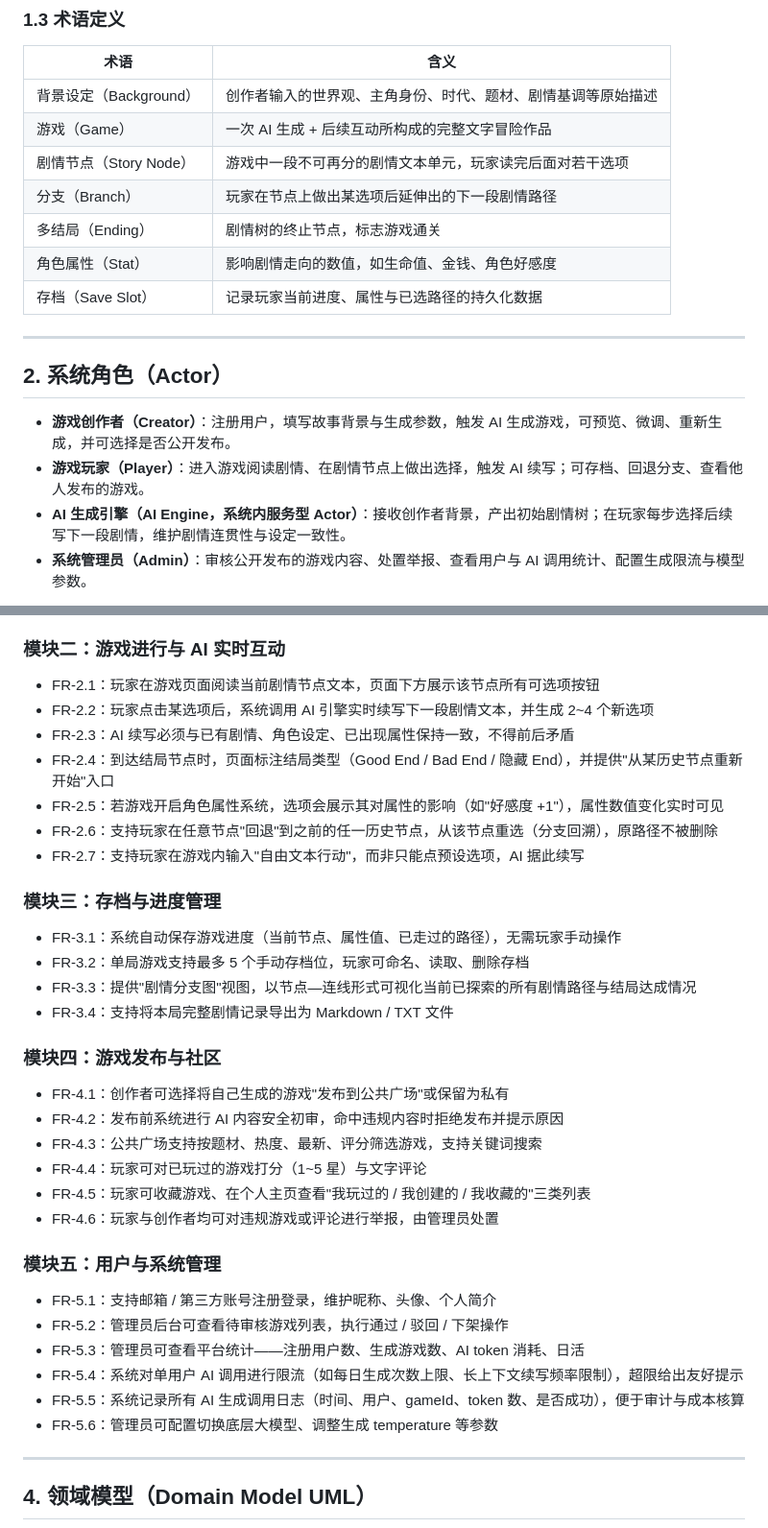
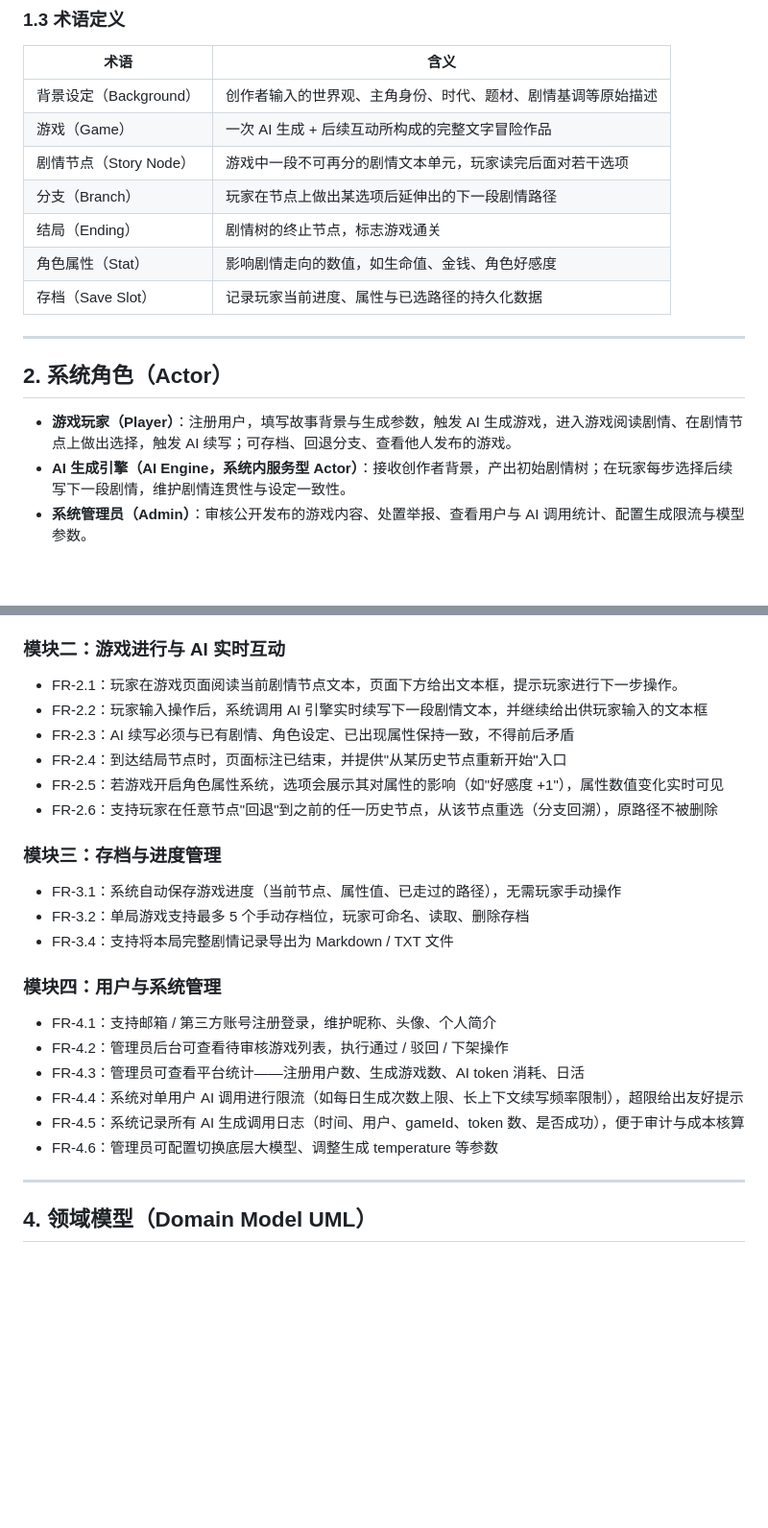
Before and after one commit to De-xing/ai-text-adventure-game, a Markdown page: docs/requirements/functional_spec.md, 2 parts joined by grey strips. Shown at 96% size. GitHub-like rendering; blank space fills up the shorter version.

```diff
--- a/docs/requirements/functional_spec.md
+++ b/docs/requirements/functional_spec.md
@@ -22,7 +22,7 @@
 | 游戏（Game） | 一次 AI 生成 + 后续互动所构成的完整文字冒险作品 |
 | 剧情节点（Story Node） | 游戏中一段不可再分的剧情文本单元，玩家读完后面对若干选项 |
 | 分支（Branch） | 玩家在节点上做出某选项后延伸出的下一段剧情路径 |
-| 多结局（Ending） | 剧情树的终止节点，标志游戏通关 |
+| 结局（Ending） | 剧情树的终止节点，标志游戏通关 |
 | 角色属性（Stat） | 影响剧情走向的数值，如生命值、金钱、角色好感度 |
 | 存档（Save Slot） | 记录玩家当前进度、属性与已选路径的持久化数据 |
 
@@ -30,8 +30,7 @@
 
 ## 2. 系统角色（Actor）
 
-* **游戏创作者（Creator）**：注册用户，填写故事背景与生成参数，触发 AI 生成游戏，可预览、微调、重新生成，并可选择是否公开发布。
-* **游戏玩家（Player）**：进入游戏阅读剧情、在剧情节点上做出选择，触发 AI 续写；可存档、回退分支、查看他人发布的游戏。
+* **游戏玩家（Player）**：注册用户，填写故事背景与生成参数，触发 AI 生成游戏，进入游戏阅读剧情、在剧情节点上做出选择，触发 AI 续写；可存档、回退分支、查看他人发布的游戏。
 * **AI 生成引擎（AI Engine，系统内服务型 Actor）**：接收创作者背景，产出初始剧情树；在玩家每步选择后续写下一段剧情，维护剧情连贯性与设定一致性。
 * **系统管理员（Admin）**：审核公开发布的游戏内容、处置举报、查看用户与 AI 调用统计、配置生成限流与模型参数。
 
@@ -49,35 +48,26 @@
 * FR-1.7：支持整体"重新生成整局"，保留原背景设定与参数
 
 ### 模块二：游戏进行与 AI 实时互动
-* FR-2.1：玩家在游戏页面阅读当前剧情节点文本，页面下方展示该节点所有可选项按钮
-* FR-2.2：玩家点击某选项后，系统调用 AI 引擎实时续写下一段剧情文本，并生成 2~4 个新选项
+* FR-2.1：玩家在游戏页面阅读当前剧情节点文本，页面下方给出文本框，提示玩家进行下一步操作。
+* FR-2.2：玩家输入操作后，系统调用 AI 引擎实时续写下一段剧情文本，并继续给出供玩家输入的文本框
 * FR-2.3：AI 续写必须与已有剧情、角色设定、已出现属性保持一致，不得前后矛盾
-* FR-2.4：到达结局节点时，页面标注结局类型（Good End / Bad End / 隐藏 End），并提供"从某历史节点重新开始"入口
+* FR-2.4：到达结局节点时，页面标注已结束，并提供"从某历史节点重新开始"入口
 * FR-2.5：若游戏开启角色属性系统，选项会展示其对属性的影响（如"好感度 +1"），属性数值变化实时可见
 * FR-2.6：支持玩家在任意节点"回退"到之前的任一历史节点，从该节点重选（分支回溯），原路径不被删除
-* FR-2.7：支持玩家在游戏内输入"自由文本行动"，而非只能点预设选项，AI 据此续写
 
 ### 模块三：存档与进度管理
 * FR-3.1：系统自动保存游戏进度（当前节点、属性值、已走过的路径），无需玩家手动操作
 * FR-3.2：单局游戏支持最多 5 个手动存档位，玩家可命名、读取、删除存档
-* FR-3.3：提供"剧情分支图"视图，以节点—连线形式可视化当前已探索的所有剧情路径与结局达成情况
 * FR-3.4：支持将本局完整剧情记录导出为 Markdown / TXT 文件
 
-### 模块四：游戏发布与社区
-* FR-4.1：创作者可选择将自己生成的游戏"发布到公共广场"或保留为私有
-* FR-4.2：发布前系统进行 AI 内容安全初审，命中违规内容时拒绝发布并提示原因
-* FR-4.3：公共广场支持按题材、热度、最新、评分筛选游戏，支持关键词搜索
-* FR-4.4：玩家可对已玩过的游戏打分（1~5 星）与文字评论
-* FR-4.5：玩家可收藏游戏、在个人主页查看"我玩过的 / 我创建的 / 我收藏的"三类列表
-* FR-4.6：玩家与创作者均可对违规游戏或评论进行举报，由管理员处置
 
-### 模块五：用户与系统管理
-* FR-5.1：支持邮箱 / 第三方账号注册登录，维护昵称、头像、个人简介
-* FR-5.2：管理员后台可查看待审核游戏列表，执行通过 / 驳回 / 下架操作
-* FR-5.3：管理员可查看平台统计——注册用户数、生成游戏数、AI token 消耗、日活
-* FR-5.4：系统对单用户 AI 调用进行限流（如每日生成次数上限、长上下文续写频率限制），超限给出友好提示
-* FR-5.5：系统记录所有 AI 生成调用日志（时间、用户、gameId、token 数、是否成功），便于审计与成本核算
-* FR-5.6：管理员可配置切换底层大模型、调整生成 temperature 等参数
+### 模块四：用户与系统管理
+* FR-4.1：支持邮箱 / 第三方账号注册登录，维护昵称、头像、个人简介
+* FR-4.2：管理员后台可查看待审核游戏列表，执行通过 / 驳回 / 下架操作
+* FR-4.3：管理员可查看平台统计——注册用户数、生成游戏数、AI token 消耗、日活
+* FR-4.4：系统对单用户 AI 调用进行限流（如每日生成次数上限、长上下文续写频率限制），超限给出友好提示
+* FR-4.5：系统记录所有 AI 生成调用日志（时间、用户、gameId、token 数、是否成功），便于审计与成本核算
+* FR-4.6：管理员可配置切换底层大模型、调整生成 temperature 等参数
 
 ---
 
```
